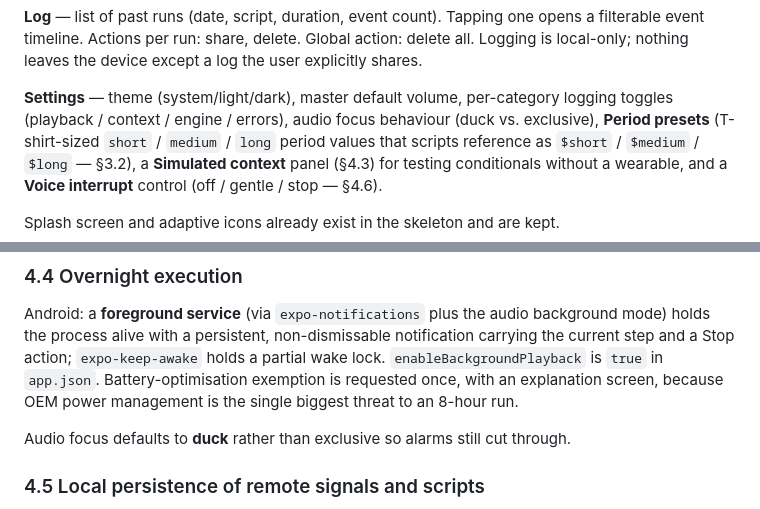
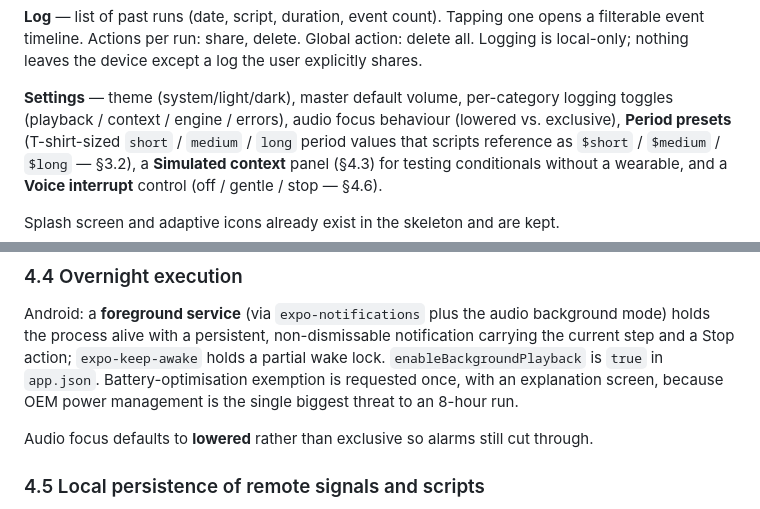
Before and after one commit to countinglight/luciddream, a Markdown page: doc/plans/luciddream-v1-spec.md, 2 parts joined by grey strips. GitHub-like rendering.

```diff
--- a/doc/plans/luciddream-v1-spec.md
+++ b/doc/plans/luciddream-v1-spec.md
@@ -94,7 +94,7 @@ event timeline. Actions per run: share, delete. Global action: delete all. Loggi
 nothing leaves the device except a log the user explicitly shares.
 
 **Settings** — theme (system/light/dark), master default volume, per-category logging toggles
-(playback / context / engine / errors), audio focus behaviour (duck vs. exclusive), **Period
+(playback / context / engine / errors), audio focus behaviour (lowered vs. exclusive), **Period
 presets** (T-shirt-sized `short` / `medium` / `long` period values that scripts reference as
 `$short` / `$medium` / `$long` — §3.2), a
 **Simulated context** panel (§4.3) for testing conditionals without a wearable, and a
@@ -287,7 +287,7 @@ action; `expo-keep-awake` holds a partial wake lock. `enableBackgroundPlayback`
 `app.json`. Battery-optimisation exemption is requested once, with an explanation screen, because
 OEM power management is the single biggest threat to an 8-hour run.
 
-Audio focus defaults to **duck** rather than exclusive so alarms still cut through.
+Audio focus defaults to **lowered** rather than exclusive so alarms still cut through.
 
 ### 4.5 Local persistence of remote signals and scripts
 
```
Also changed, not shown: doc/plans/luciddream-research-and-product-vision.md (+9 -0 lines).
